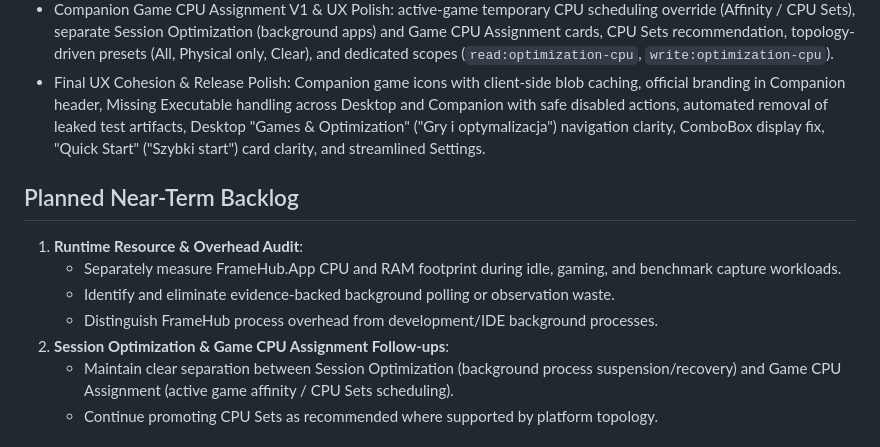
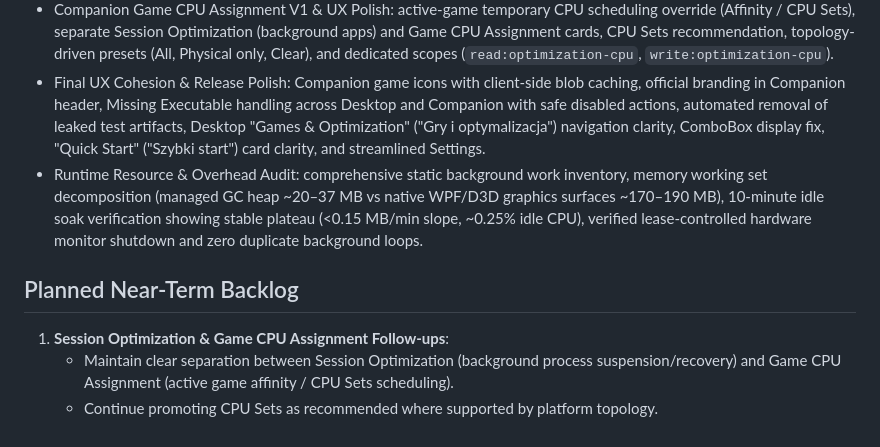
Before and after one commit to 9Erza/FrameHub, a Markdown page: docs/ROADMAP.md, the part around the change. Drawn GitHub-style.

Commit message:
docs: document runtime overhead audit

```diff
--- a/docs/ROADMAP.md
+++ b/docs/ROADMAP.md
@@ -12,14 +12,11 @@
 - Benchmark Environment Metadata v1: one-shot, best-effort, backward-compatible environment context (OS/build, CPU, GPU/driver, RAM, primary display, FrameHub version) captured per benchmark, shown in Desktop benchmark details, and surfaced as advisory environment differences during comparison.
 - Companion Game CPU Assignment V1 & UX Polish: active-game temporary CPU scheduling override (Affinity / CPU Sets), separate Session Optimization (background apps) and Game CPU Assignment cards, CPU Sets recommendation, topology-driven presets (All, Physical only, Clear), and dedicated scopes (`read:optimization-cpu`, `write:optimization-cpu`).
 - Final UX Cohesion & Release Polish: Companion game icons with client-side blob caching, official branding in Companion header, Missing Executable handling across Desktop and Companion with safe disabled actions, automated removal of leaked test artifacts, Desktop "Games & Optimization" ("Gry i optymalizacja") navigation clarity, ComboBox display fix, "Quick Start" ("Szybki start") card clarity, and streamlined Settings.
+- Runtime Resource & Overhead Audit: comprehensive static background work inventory, memory working set decomposition (managed GC heap ~20–37 MB vs native WPF/D3D graphics surfaces ~170–190 MB), 10-minute idle soak verification showing stable plateau (<0.15 MB/min slope, ~0.25% idle CPU), verified lease-controlled hardware monitor shutdown and zero duplicate background loops.
 
 ## Planned Near-Term Backlog
 
-1. **Runtime Resource & Overhead Audit**:
-   - Separately measure FrameHub.App CPU and RAM footprint during idle, gaming, and benchmark capture workloads.
-   - Identify and eliminate evidence-backed background polling or observation waste.
-   - Distinguish FrameHub process overhead from development/IDE background processes.
-2. **Session Optimization & Game CPU Assignment Follow-ups**:
+1. **Session Optimization & Game CPU Assignment Follow-ups**:
    - Maintain clear separation between Session Optimization (background process suspension/recovery) and Game CPU Assignment (active game affinity / CPU Sets scheduling).
    - Continue promoting CPU Sets as recommended where supported by platform topology.
 
```
Also changed, not shown: docs/RUNTIME-OVERHEAD.md (added, +86 -0 lines).
